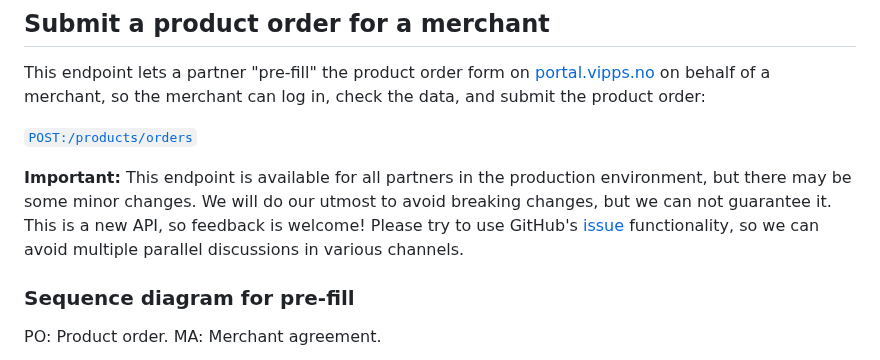
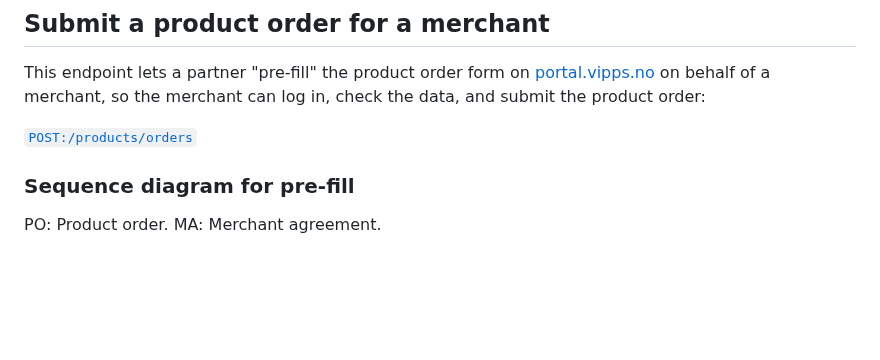
Before and after one commit to vippsas/vipps-partner-api, a Markdown page: vipps-partner-api.md, the part around the change. Drawn GitHub-style; blank space fills up the shorter version.

Commit message:
Removed outdated text

```diff
--- a/vipps-partner-api.md
+++ b/vipps-partner-api.md
@@ -212,14 +212,6 @@ the product order:
 
 [`POST:/products/orders`](https://vippsas.github.io/vipps-developer-docs/api/partner#tag/Vipps-Product-Orders/operation/orderProduct)
 
-**Important:** This endpoint is available for all partners in the
-production environment, but there may be some minor changes. We will do our
-utmost to avoid breaking changes, but we can not guarantee it.
-This is a new API, so feedback is welcome!
-Please try to use GitHub's
-[issue](https://github.com/vippsas/vipps-partner-api/issues)
-functionality, so we can avoid multiple parallel discussions in various channels.
-
 ### Sequence diagram for pre-fill
 
 PO: Product order. MA: Merchant agreement.
```
